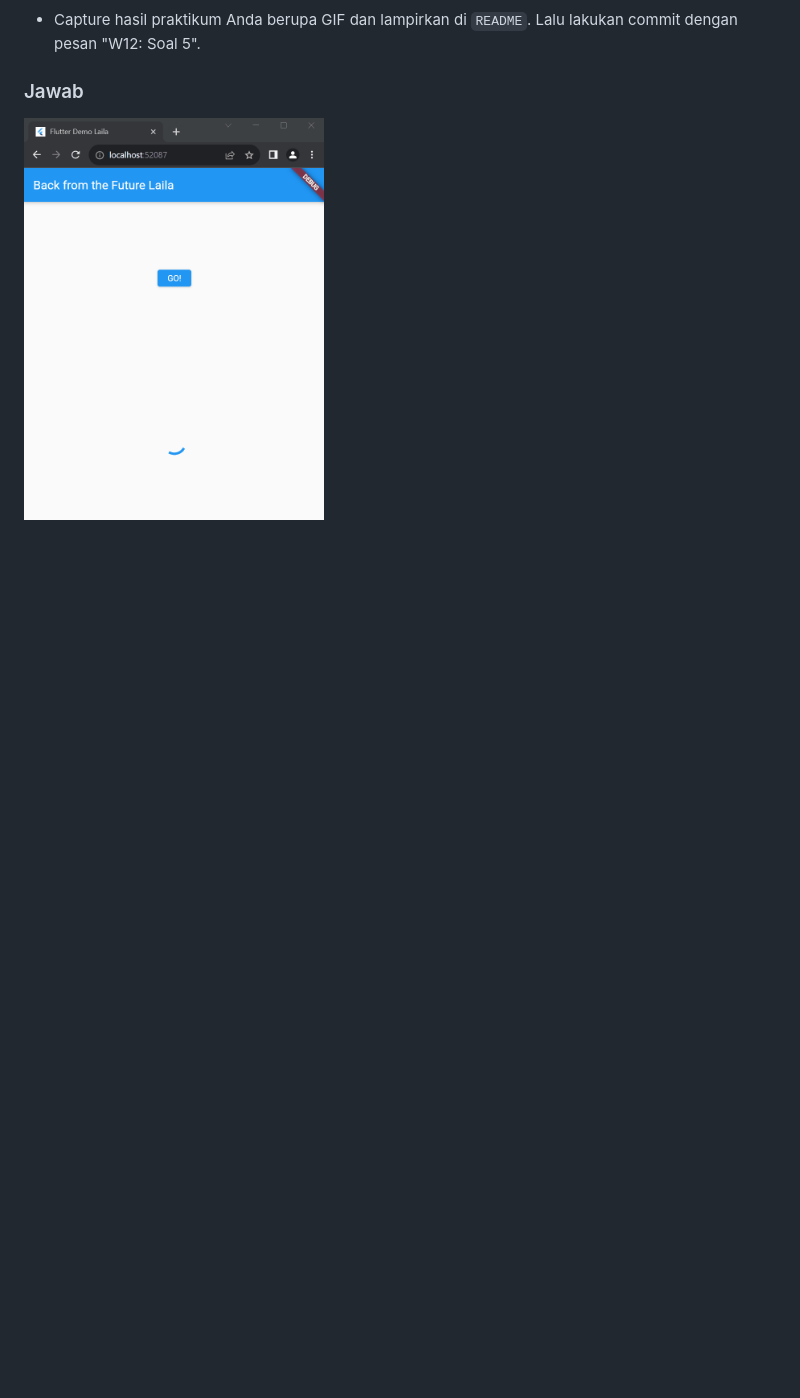
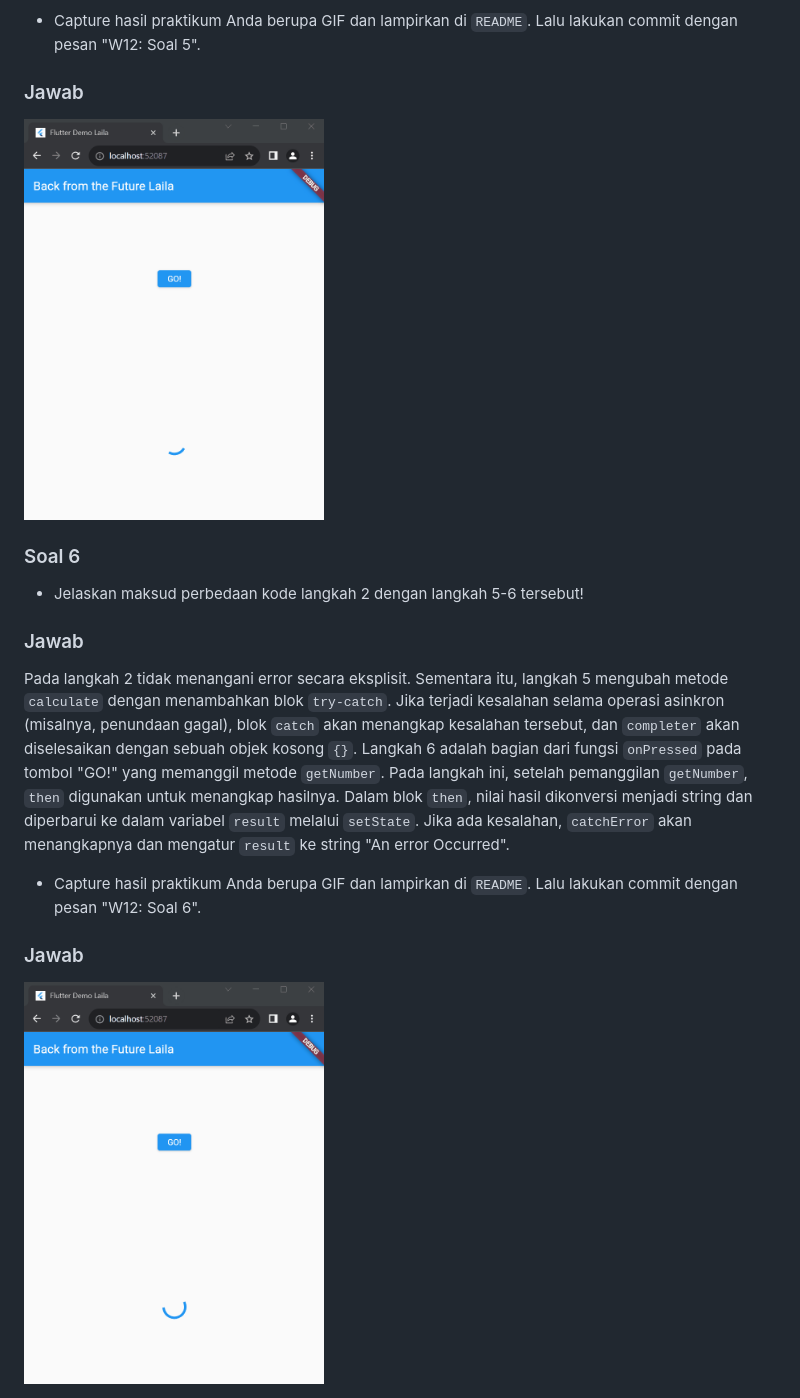
Before and after one commit to lailatulbadriyah24/2141720036-mobile-2023, a Markdown page: week-12/README.md, the part around the change printed below. Rendered like a GitHub page; pictures changed too: week-12/docs/prak3-soal6.gif (added); blank space fills up the shorter version.

Commit message:
W12: Soal 6

```diff
--- a/week-12/README.md
+++ b/week-12/README.md
@@ -272,3 +396,17 @@ Method kedua, `calculate` yang mensimulasikan operasi yang membutuhkan waktu den
 ### Jawab
 
 <img src="./docs/prak3-soal5.gif" alt="Screenshot" width="300">
+
+### Soal 6
+
+- Jelaskan maksud perbedaan kode langkah 2 dengan langkah 5-6 tersebut!
+
+### Jawab
+
+Pada langkah 2 tidak menangani error secara eksplisit. Sementara itu, langkah 5 mengubah metode `calculate` dengan menambahkan blok `try-catch`. Jika terjadi kesalahan selama operasi asinkron (misalnya, penundaan gagal), blok `catch` akan menangkap kesalahan tersebut, dan `completer` akan diselesaikan dengan sebuah objek kosong `{}`. Langkah 6 adalah bagian dari fungsi `onPressed` pada tombol "GO!" yang memanggil metode `getNumber`. Pada langkah ini, setelah pemanggilan `getNumber`, `then` digunakan untuk menangkap hasilnya. Dalam blok `then`, nilai hasil dikonversi menjadi string dan diperbarui ke dalam variabel `result` melalui `setState`. Jika ada kesalahan, `catchError` akan menangkapnya dan mengatur `result` ke string "An error Occurred".
+
+- Capture hasil praktikum Anda berupa GIF dan lampirkan di `README`. Lalu lakukan commit dengan pesan "W12: Soal 6".
+
+### Jawab
+
+<img src="./docs/prak3-soal6.gif" alt="Screenshot" width="300">
```
Also changed, not shown: other parts of week-12/README.md (+124 -0 lines), 1 other file.
